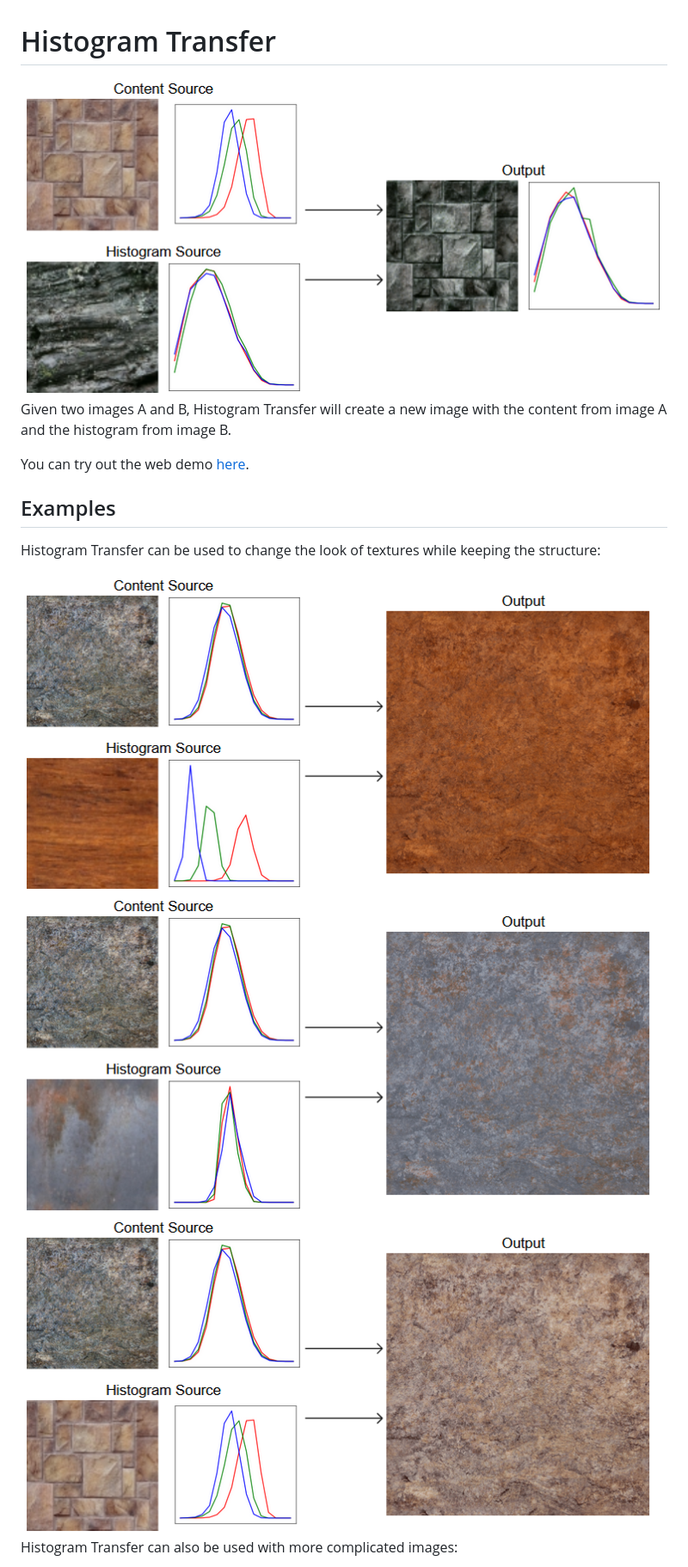
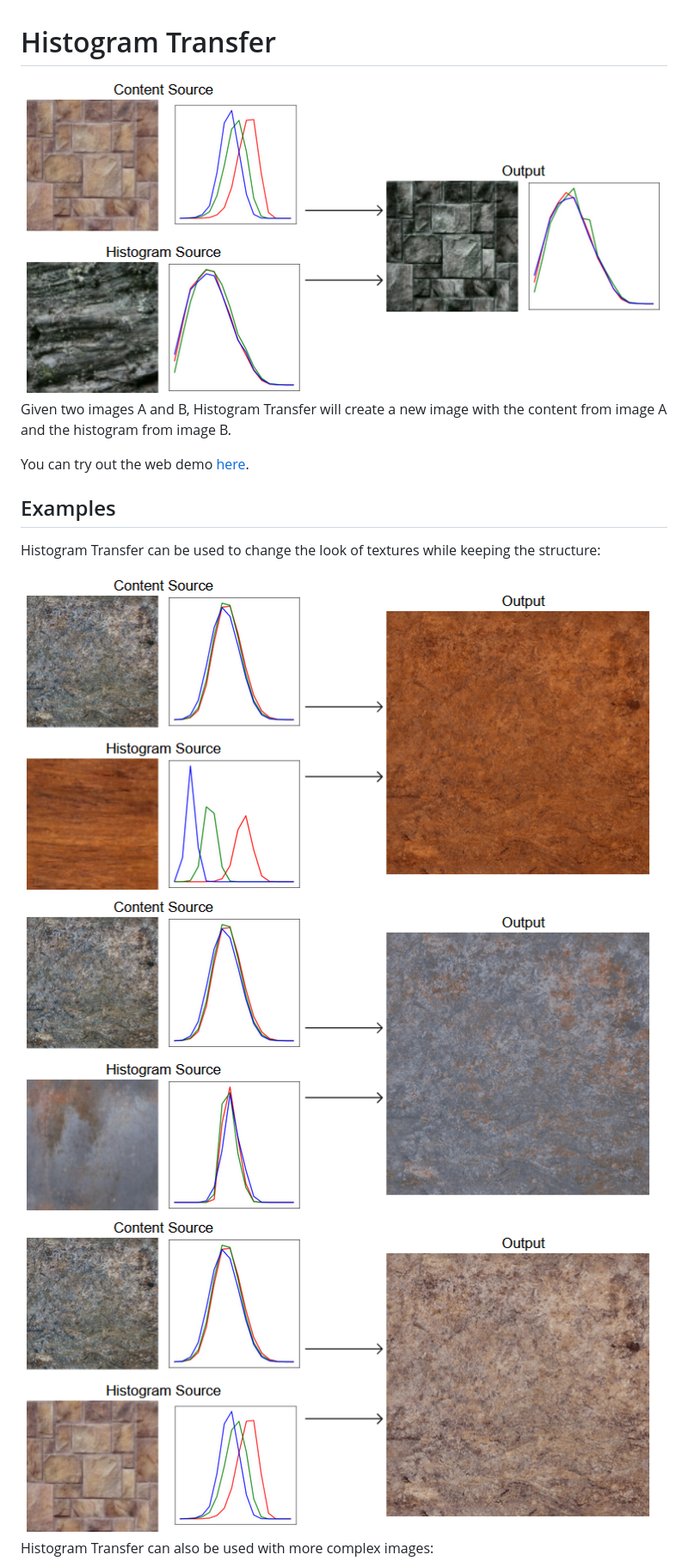
Before and after one commit to danielklisch/histogram_transfer, a Markdown page: README.md, the part around one of its changes. Shown at 86% size. Drawn GitHub-style; pictures changed too: figures/figure1.png (added), figures/figure2.png (added), figures/figure3.png (added).

```diff
--- a/README.md
+++ b/README.md
@@ -1,6 +1,6 @@
 # Histogram Transfer
 
-<img src='imgs/figure1.png'/>
+<img src='figures/figure1.png'/>
 
 Given two images A and B, Histogram Transfer will create a new image with the content from image A and the histogram from image B.
 
@@ -10,11 +10,11 @@ You can try out the web demo [here](https://danielklisch.github.io/histogram_tra
 
 Histogram Transfer can be used to change the look of textures while keeping the structure:
 
-<img src='imgs/figure2.png'/>
+<img src='figures/figure2.png'/>
 
-<img src='imgs/figure3.png'/>
+<img src='figures/figure3.png'/>
 
-<img src='imgs/figure4.png'/>
+<img src='figures/figure4.png'/>
 
-Histogram Transfer can also be used with more complicated images:
+Histogram Transfer can also be used with more complex images:
 
```
Also changed, not shown: other parts of README.md (+1 -1 lines), figures/figure5.png (added).
